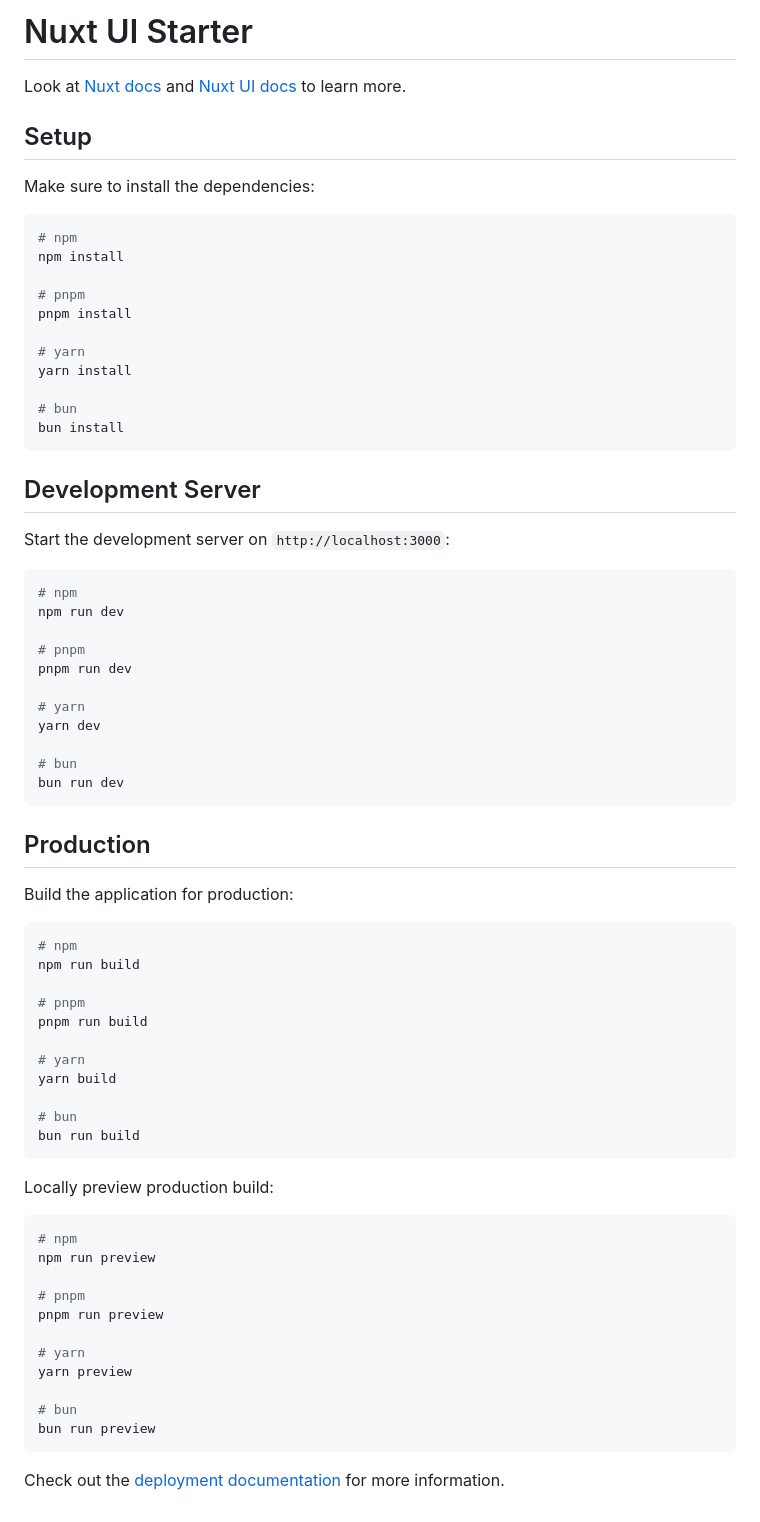
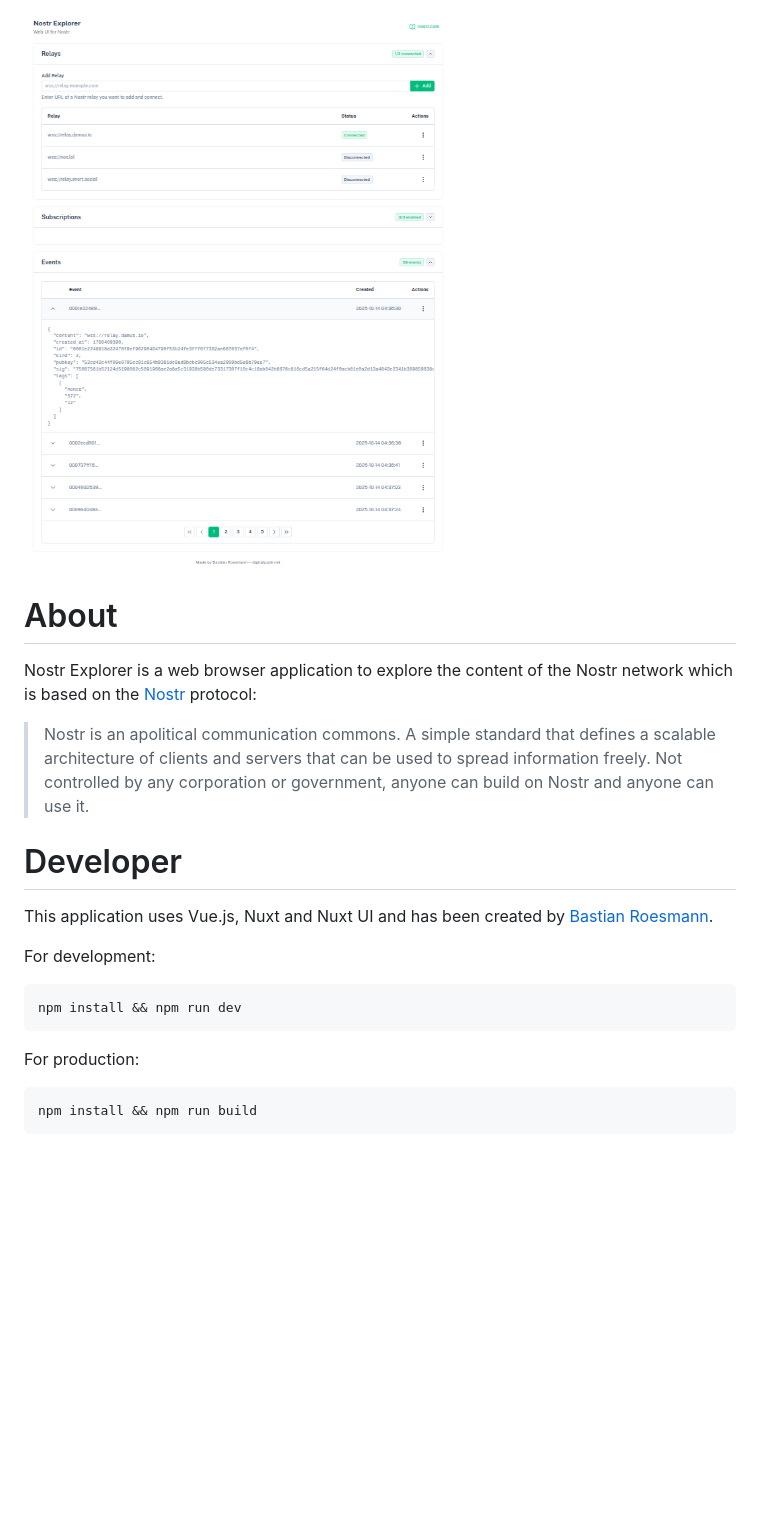
Before and after one commit to bst27/nostr-explorer, a Markdown page: README.md, the part around the change. Rendered like a GitHub page; pictures changed too: docs/ui.png (added); blank space fills up the shorter version.

Commit message:
improve readme

````diff
--- a/README.md
+++ b/README.md
@@ -1,75 +1,20 @@
-# Nuxt UI Starter
+![Nostr Explorer](docs/ui.png "Nostr Explorer")
 
-Look at [Nuxt docs](https://nuxt.com/docs/getting-started/introduction) and [Nuxt UI docs](https://ui.nuxt.com) to learn more.
+# About
+Nostr Explorer is a web browser application to explore the content
+of the Nostr network which is based on the [Nostr](https://nostr.com/) protocol:
 
-## Setup
+> Nostr is an apolitical communication commons. A simple standard that defines a scalable architecture of clients and servers that can be used to spread information freely. Not controlled by any corporation or government, anyone can build on Nostr and anyone can use it.
 
-Make sure to install the dependencies:
+# Developer
+This application uses Vue.js, Nuxt and Nuxt UI and has been created by [Bastian Roesmann](https://www.digitalpush.net/).
 
+For development:
 ```bash
-# npm
-npm install
-
-# pnpm
-pnpm install
-
-# yarn
-yarn install
-
-# bun
-bun install
+npm install && npm run dev
 ```
 
-## Development Server
-
-Start the development server on `http://localhost:3000`:
-
+For production:
 ```bash
-# npm
-npm run dev
-
-# pnpm
-pnpm run dev
-
-# yarn
-yarn dev
-
-# bun
-bun run dev
+npm install && npm run build
 ```
-
-## Production
-
-Build the application for production:
-
-```bash
-# npm
-npm run build
-
-# pnpm
-pnpm run build
-
-# yarn
-yarn build
-
-# bun
-bun run build
-```
-
-Locally preview production build:
-
-```bash
-# npm
-npm run preview
-
-# pnpm
-pnpm run preview
-
-# yarn
-yarn preview
-
-# bun
-bun run preview
-```
-
-Check out the [deployment documentation](https://nuxt.com/docs/getting-started/deployment) for more information.
````
